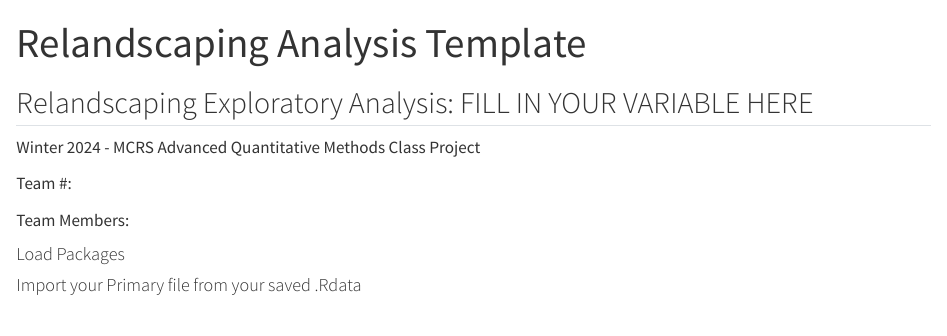
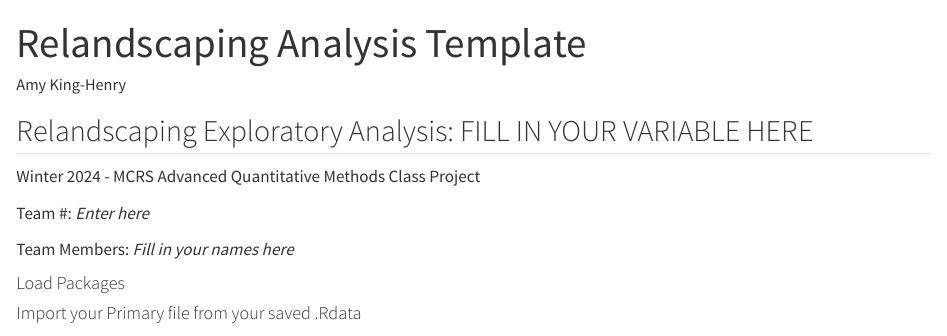
Before and after one commit to dr-amy-henry/MCRS_AdvQuant_W24, a Quarto document (Reland_EDA_Template.qmd): the page in a window 1100 px wide, from its top. Rendered offline with R 4.5, knitr and Pandoc in place of Quarto, with nearby package versions.

Commit message:
slight revisions

```diff
--- a/Reland_EDA_Template.qmd
+++ b/Reland_EDA_Template.qmd
@@ -1,6 +1,7 @@
 ---
 title: "Relandscaping Analysis Template"
 format: html
+author: Amy King-Henry
 editor: visual
 ---
 
@@ -8,9 +9,9 @@ editor: visual
 
 Winter 2024 - MCRS Advanced Quantitative Methods Class Project
 
-Team #:
+Team #: *Enter here*
 
-Team Members:
+Team Members: *Fill in your names here*
 
 #### Load Packages
 
```
